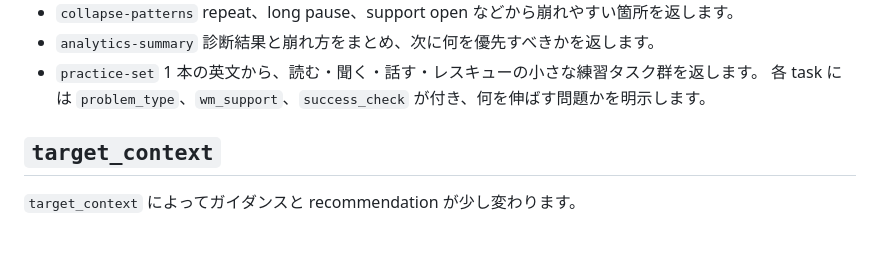
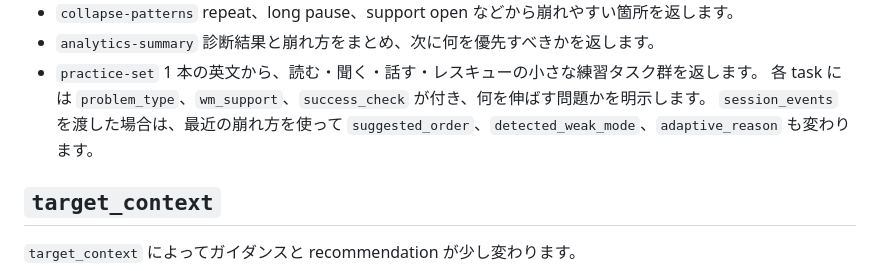
Before and after one commit to furukawa1020/Memory-Safe-English-App, a Markdown page: services/worker/README.md, the part around the change. GitHub-like rendering; blank space fills up the shorter version.

Commit message:
Update README to include session_events impact on practice-set response

```diff
--- a/services/worker/README.md
+++ b/services/worker/README.md
@@ -102,6 +102,7 @@ services/worker
 - `practice-set`
   1 本の英文から、読む・聞く・話す・レスキューの小さな練習タスク群を返します。
   各 task には `problem_type`、`wm_support`、`success_check` が付き、何を伸ばす問題かを明示します。
+  `session_events` を渡した場合は、最近の崩れ方を使って `suggested_order`、`detected_weak_mode`、`adaptive_reason` も変わります。
 
 ## `target_context`
 
```
